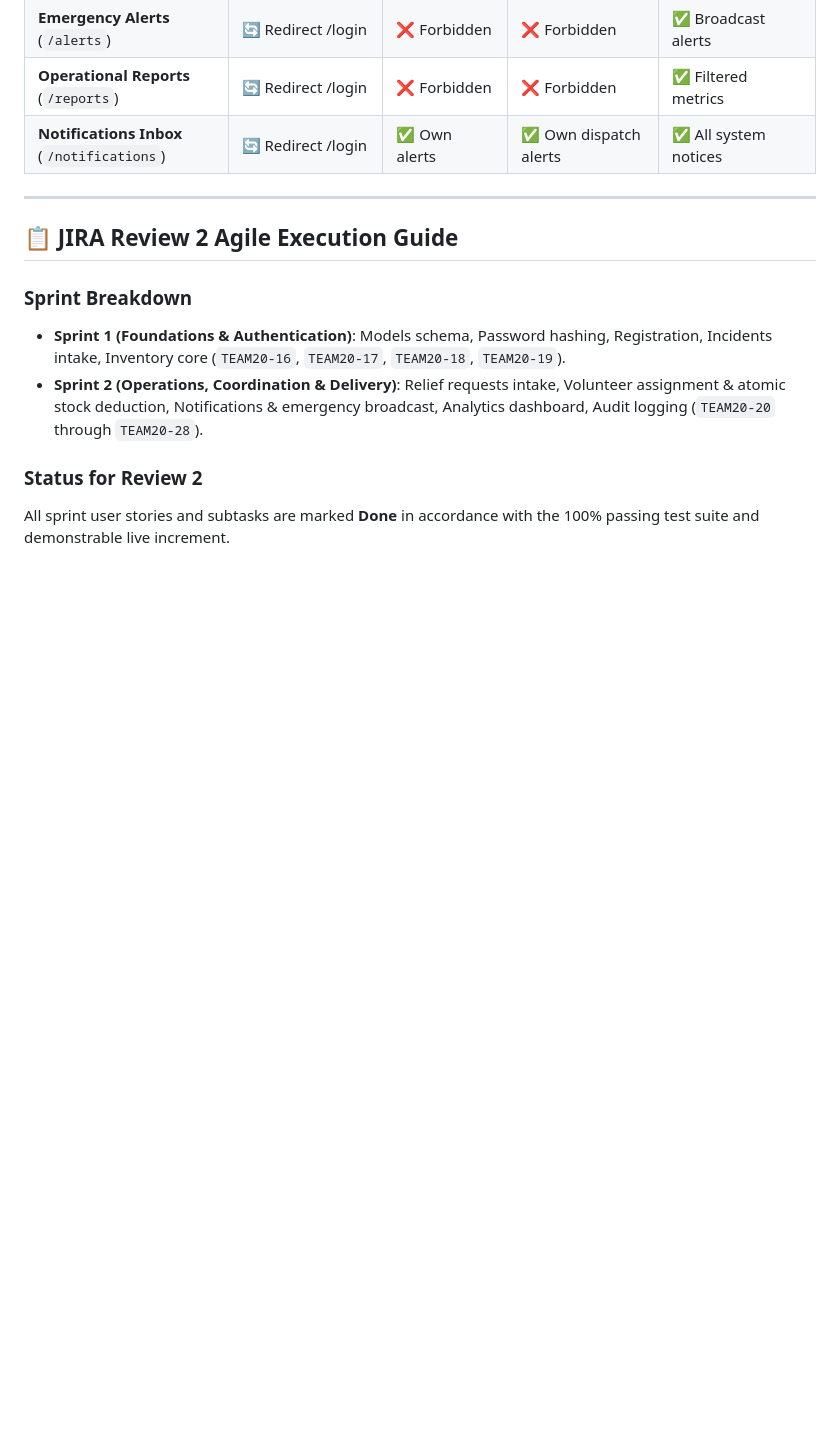
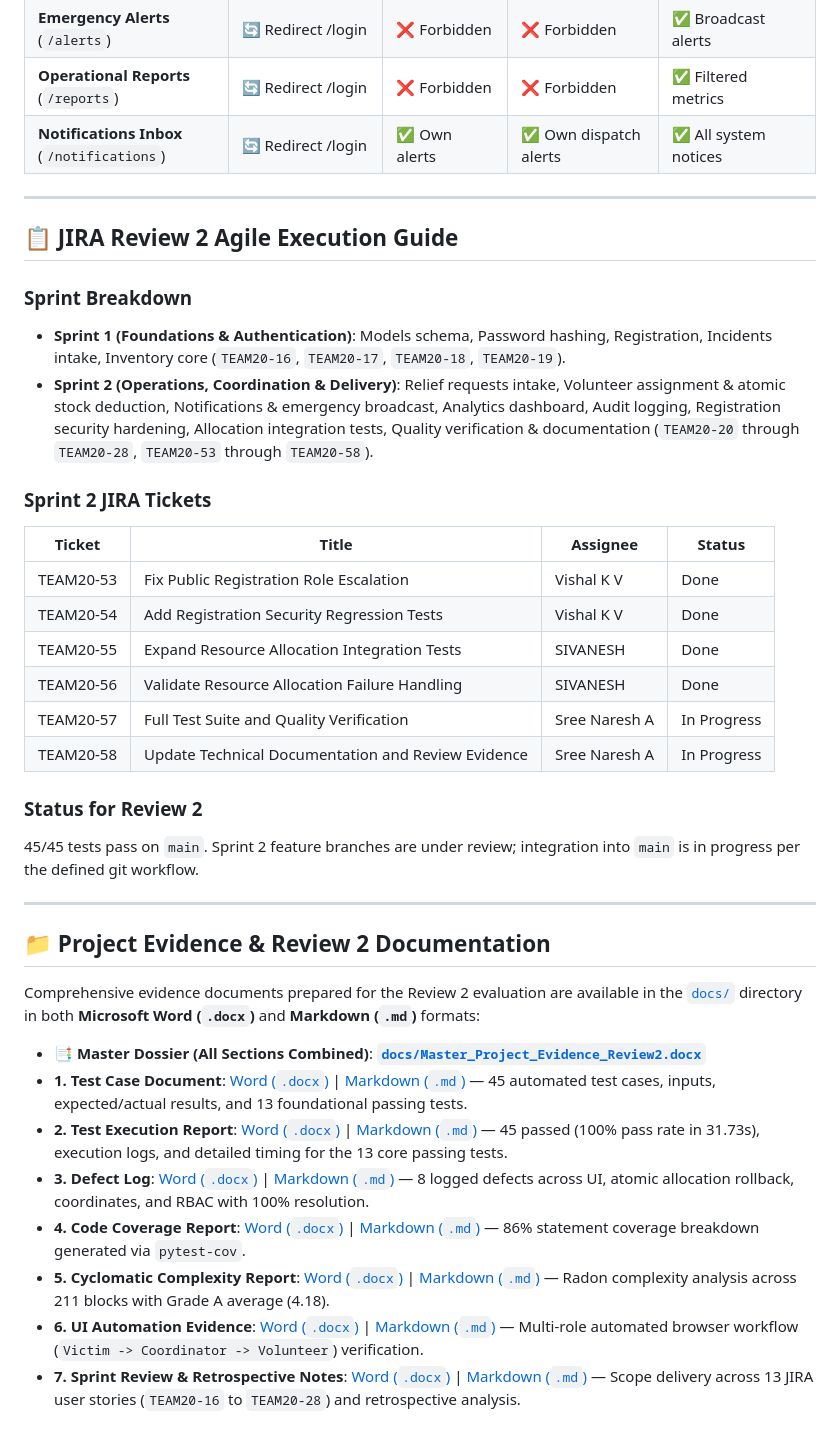
Before and after one commit to 24f3003596/disaster-relief-coordination, a Markdown page: README.md, the part around one of its changes. GitHub-like rendering; blank space fills up the shorter version.

```diff
--- a/README.md
+++ b/README.md
@@ -177,7 +184,32 @@ All authors are credited in the Git commit tree and appear on GitHub's Contribut
 
 ### Sprint Breakdown
 - **Sprint 1 (Foundations & Authentication)**: Models schema, Password hashing, Registration, Incidents intake, Inventory core (`TEAM20-16`, `TEAM20-17`, `TEAM20-18`, `TEAM20-19`).
-- **Sprint 2 (Operations, Coordination & Delivery)**: Relief requests intake, Volunteer assignment & atomic stock deduction, Notifications & emergency broadcast, Analytics dashboard, Audit logging (`TEAM20-20` through `TEAM20-28`).
+- **Sprint 2 (Operations, Coordination & Delivery)**: Relief requests intake, Volunteer assignment & atomic stock deduction, Notifications & emergency broadcast, Analytics dashboard, Audit logging, Registration security hardening, Allocation integration tests, Quality verification & documentation (`TEAM20-20` through `TEAM20-28`, `TEAM20-53` through `TEAM20-58`).
+
+### Sprint 2 JIRA Tickets
+| Ticket | Title | Assignee | Status |
+|---|---|---|---|
+| TEAM20-53 | Fix Public Registration Role Escalation | Vishal K V | Done |
+| TEAM20-54 | Add Registration Security Regression Tests | Vishal K V | Done |
+| TEAM20-55 | Expand Resource Allocation Integration Tests | SIVANESH | Done |
+| TEAM20-56 | Validate Resource Allocation Failure Handling | SIVANESH | Done |
+| TEAM20-57 | Full Test Suite and Quality Verification | Sree Naresh A | In Progress |
+| TEAM20-58 | Update Technical Documentation and Review Evidence | Sree Naresh A | In Progress |
 
 ### Status for Review 2
-All sprint user stories and subtasks are marked **Done** in accordance with the 100% passing test suite and demonstrable live increment.
+45/45 tests pass on `main`. Sprint 2 feature branches are under review; integration into `main` is in progress per the defined git workflow.
+
+---
+
+## 📁 Project Evidence & Review 2 Documentation
+
+Comprehensive evidence documents prepared for the Review 2 evaluation are available in the [`docs/`](docs/README.md) directory in both **Microsoft Word (`.docx`)** and **Markdown (`.md`)** formats:
+
+- 📑 **Master Dossier (All Sections Combined)**: [**`docs/Master_Project_Evidence_Review2.docx`**](docs/Master_Project_Evidence_Review2.docx)
+- **1. Test Case Document**: [Word (`.docx`)](docs/Test_Case_Document.docx) | [Markdown (`.md`)](docs/TEST_CASE_DOCUMENT.md) — 45 automated test cases, inputs, expected/actual results, and 13 foundational passing tests.
+- **2. Test Execution Report**: [Word (`.docx`)](docs/Test_Execution_Report.docx) | [Markdown (`.md`)](docs/TEST_EXECUTION_REPORT.md) — 45 passed (100% pass rate in 31.73s), execution logs, and detailed timing for the 13 core passing tests.
+- **3. Defect Log**: [Word (`.docx`)](docs/Defect_Log.docx) | [Markdown (`.md`)](docs/DEFECT_LOG.md) — 8 logged defects across UI, atomic allocation rollback, coordinates, and RBAC with 100% resolution.
+- **4. Code Coverage Report**: [Word (`.docx`)](docs/Code_Coverage_Report.docx) | [Markdown (`.md`)](docs/CODE_COVERAGE_REPORT.md) — 86% statement coverage breakdown generated via `pytest-cov`.
+- **5. Cyclomatic Complexity Report**: [Word (`.docx`)](docs/Cyclomatic_Complexity_Report.docx) | [Markdown (`.md`)](docs/CYCLOMATIC_COMPLEXITY_REPORT.md) — Radon complexity analysis across 211 blocks with Grade A average (4.18).
+- **6. UI Automation Evidence**: [Word (`.docx`)](docs/UI_Automation_Evidence.docx) | [Markdown (`.md`)](docs/UI_AUTOMATION_EVIDENCE.md) — Multi-role automated browser workflow (`Victim -> Coordinator -> Volunteer`) verification.
+- **7. Sprint Review & Retrospective Notes**: [Word (`.docx`)](docs/Sprint_Review_and_Retrospective.docx) | [Markdown (`.md`)](docs/SPRINT_REVIEW_AND_RETROSPECTIVE.md) — Scope delivery across 13 JIRA user stories (`TEAM20-16` to `TEAM20-28`) and retrospective analysis.
```
Also changed, not shown: other parts of README.md (+14 -7 lines).
